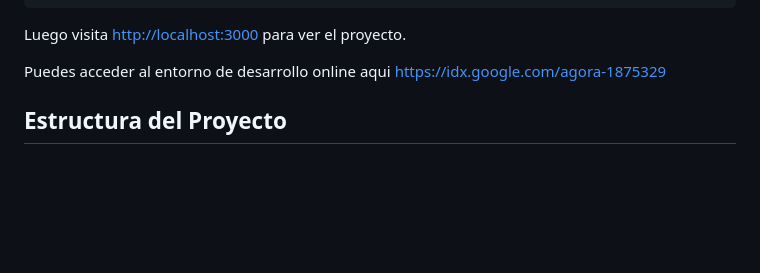
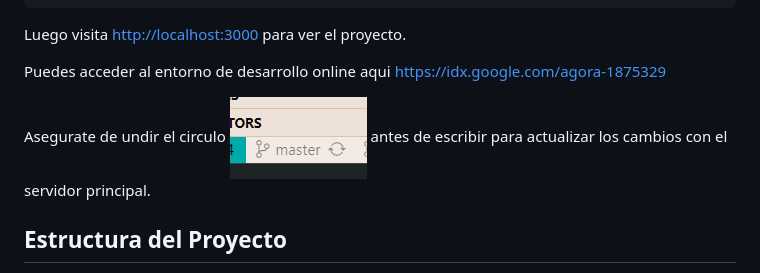
Before and after one commit to AgoraUninorte/Agora, a Markdown page: README.md, the part around the change. Rendered like a GitHub page; pictures changed too: image.png (added); blank space fills up the shorter version.

Commit message:
rm

```diff
--- a/README.md
+++ b/README.md
@@ -12,6 +12,8 @@ Luego visita <http://localhost:3000> para ver el proyecto.
 
 Puedes acceder al entorno de desarrollo online aqui <https://idx.google.com/agora-1875329>
 
+
+Asegurate de undir el circulo ![alt text](image.png) antes de escribir para actualizar los cambios con el servidor principal.
 
 ## Estructura del Proyecto
 Los nuevos articulos se deben crear en la carpeta `src` y las imagenes de esos articulos en la carpeta `src/images`, esas imagenes se deben referenciar en los articulos usando la nomenclatura de markdown `![](/images/agorabanner.jpg)`.
```
